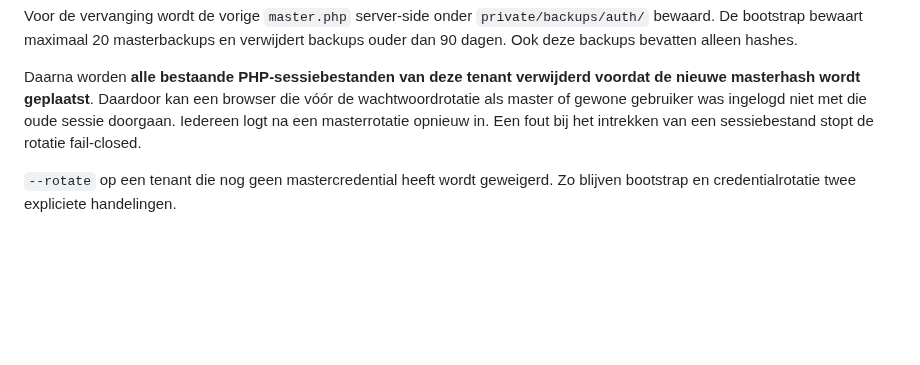
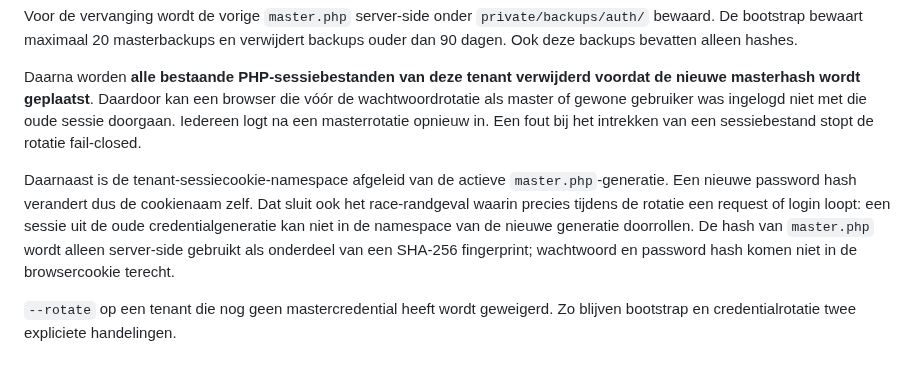
Before and after one commit to pjaminon-bit/RC045test, a Markdown page: docs/ADMIN-BOOTSTRAP.md, the part around the change. GitHub-like rendering; blank space fills up the shorter version.

Commit message:
Documenteer racebestendige sessienamespace na rotatie

```diff
--- a/docs/ADMIN-BOOTSTRAP.md
+++ b/docs/ADMIN-BOOTSTRAP.md
@@ -73,6 +73,8 @@ Voor de vervanging wordt de vorige `master.php` server-side onder `private/backu
 
 Daarna worden **alle bestaande PHP-sessiebestanden van deze tenant verwijderd voordat de nieuwe masterhash wordt geplaatst**. Daardoor kan een browser die vóór de wachtwoordrotatie als master of gewone gebruiker was ingelogd niet met die oude sessie doorgaan. Iedereen logt na een masterrotatie opnieuw in. Een fout bij het intrekken van een sessiebestand stopt de rotatie fail-closed.
 
+Daarnaast is de tenant-sessiecookie-namespace afgeleid van de actieve `master.php`-generatie. Een nieuwe password hash verandert dus de cookienaam zelf. Dat sluit ook het race-randgeval waarin precies tijdens de rotatie een request of login loopt: een sessie uit de oude credentialgeneratie kan niet in de namespace van de nieuwe generatie doorrollen. De hash van `master.php` wordt alleen server-side gebruikt als onderdeel van een SHA-256 fingerprint; wachtwoord en password hash komen niet in de browsercookie terecht.
+
 `--rotate` op een tenant die nog geen mastercredential heeft wordt geweigerd. Zo blijven bootstrap en credentialrotatie twee expliciete handelingen.
 
 ## Write-hardening
```
